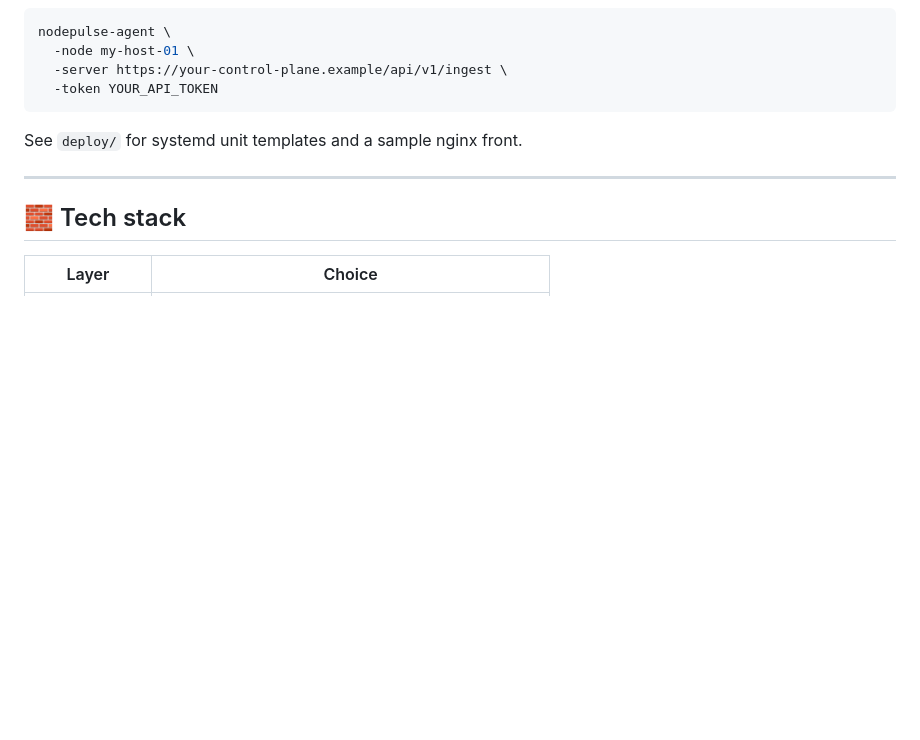
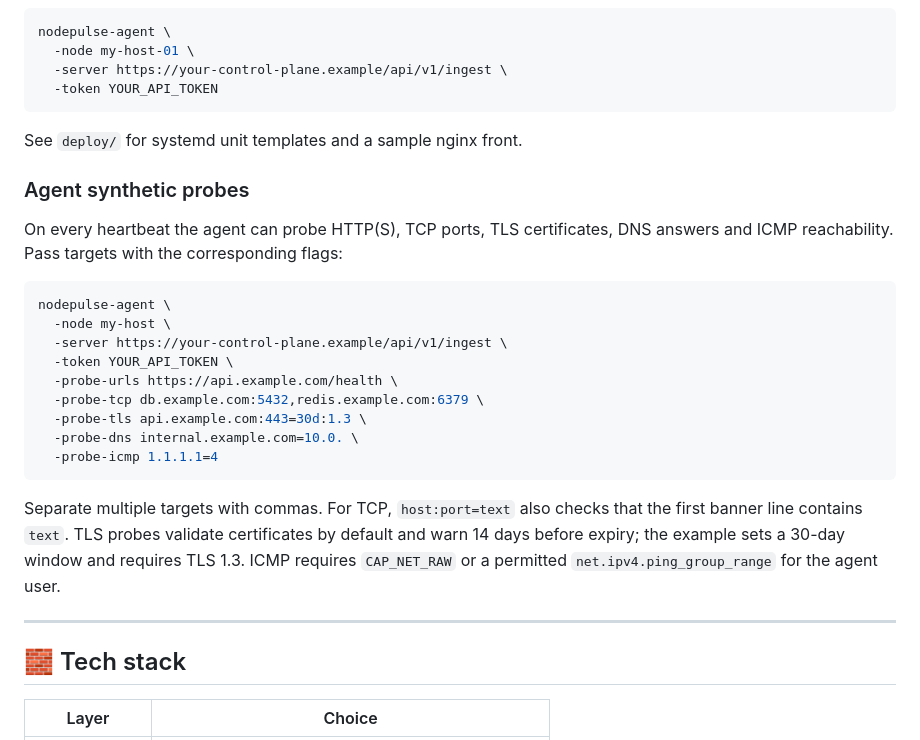
Before and after one commit to NQAI-Dev/nodepulse, a Markdown page: README.en.md, the part around the change. GitHub-like rendering; blank space fills up the shorter version.

````diff
--- a/README.en.md
+++ b/README.en.md
@@ -66,6 +66,24 @@ nodepulse-agent \
 
 See `deploy/` for systemd unit templates and a sample nginx front.
 
+### Agent synthetic probes
+
+On every heartbeat the agent can probe HTTP(S), TCP ports, TLS certificates, DNS answers and ICMP reachability. Pass targets with the corresponding flags:
+
+```bash
+nodepulse-agent \
+  -node my-host \
+  -server https://your-control-plane.example/api/v1/ingest \
+  -token YOUR_API_TOKEN \
+  -probe-urls https://api.example.com/health \
+  -probe-tcp db.example.com:5432,redis.example.com:6379 \
+  -probe-tls api.example.com:443=30d:1.3 \
+  -probe-dns internal.example.com=10.0. \
+  -probe-icmp 1.1.1.1=4
+```
+
+Separate multiple targets with commas. For TCP, `host:port=text` also checks that the first banner line contains `text`. TLS probes validate certificates by default and warn 14 days before expiry; the example sets a 30-day window and requires TLS 1.3. ICMP requires `CAP_NET_RAW` or a permitted `net.ipv4.ping_group_range` for the agent user.
+
 ---
 
 ## 🧱 Tech stack
````
Also changed, not shown: README.md (+18 -0 lines).
